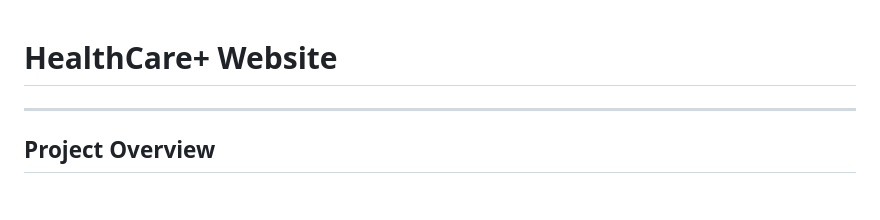
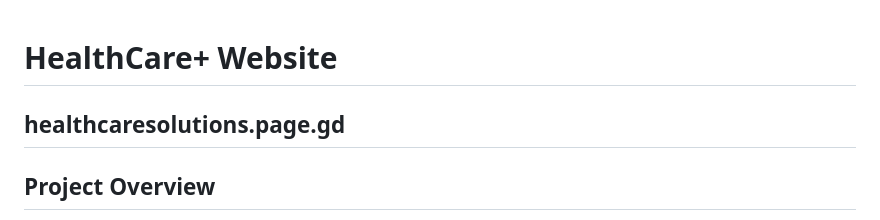
Before and after one commit to ribatebalelo/Proof-of-Evidence-POE-, a Markdown page: README.md, the part around the change. Rendered like a GitHub page; blank space fills up the shorter version.

Commit message:
Update README with project URL
Added project URL to the README file.

```diff
--- a/README.md
+++ b/README.md
@@ -1,4 +1,5 @@
 # HealthCare+ Website
+healthcaresolutions.page.gd
 ---
 ## Project Overview
 
```
